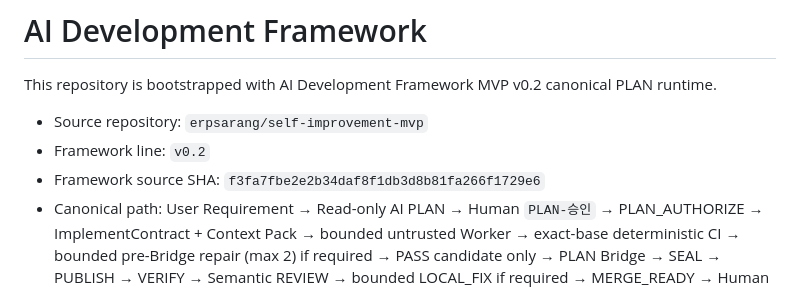
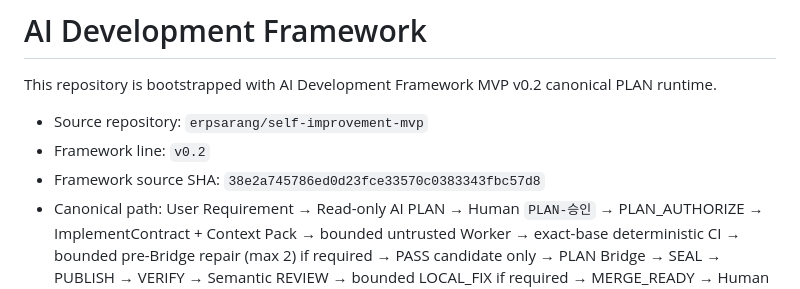
Before and after one commit to erpsarang/sales-order-exception-analyzer, a Markdown page: FRAMEWORK.md, the part around the change. Drawn GitHub-style.

Commit message:
chore: record canonical framework 38e2a745

```diff
--- a/FRAMEWORK.md
+++ b/FRAMEWORK.md
@@ -4,7 +4,7 @@ This repository is bootstrapped with AI Development Framework MVP v0.2 canonical
 
 - Source repository: `erpsarang/self-improvement-mvp`
 - Framework line: `v0.2`
-- Framework source SHA: `f3fa7fbe2e2b34daf8f1db3d8b81fa266f1729e6`
+- Framework source SHA: `38e2a745786ed0d23fce33570c0383343fbc57d8`
 - Canonical path: User Requirement → Read-only AI PLAN → Human `PLAN-승인` → PLAN_AUTHORIZE → ImplementContract + Context Pack → bounded untrusted Worker → exact-base deterministic CI → bounded pre-Bridge repair (max 2) if required → PASS candidate only → PLAN Bridge → SEAL → PUBLISH → VERIFY → Semantic REVIEW → bounded LOCAL_FIX if required → MERGE_READY → Human Merge → Trusted LEARN Source → Read-only AI LEARN → Trusted Improvement Candidate → Human decision.
 - PLAN contract: `questions` contains blocking questions only; `implementationScope.ready=true` requires `questions=[]`; any blocking question requires `ready=false` with an empty implementation scope.
 - PLAN context: exact source paths or function names are optional hints, not required user input. The bounded selector preserves an explicitly referenced runtime source and its direct test when present. Business-relation augmentation parses actual TypeScript/JavaScript import syntax, ignores import-looking strings/comments, evaluates relevant test-to-runtime relationships, and prefers application runtime sources over Framework self-test sources when recovering source + direct test from business-only requirements. If an exact application runtime path is already selected, weaker lexical relevance must not replace that high-confidence runtime/direct-test pair.
```
